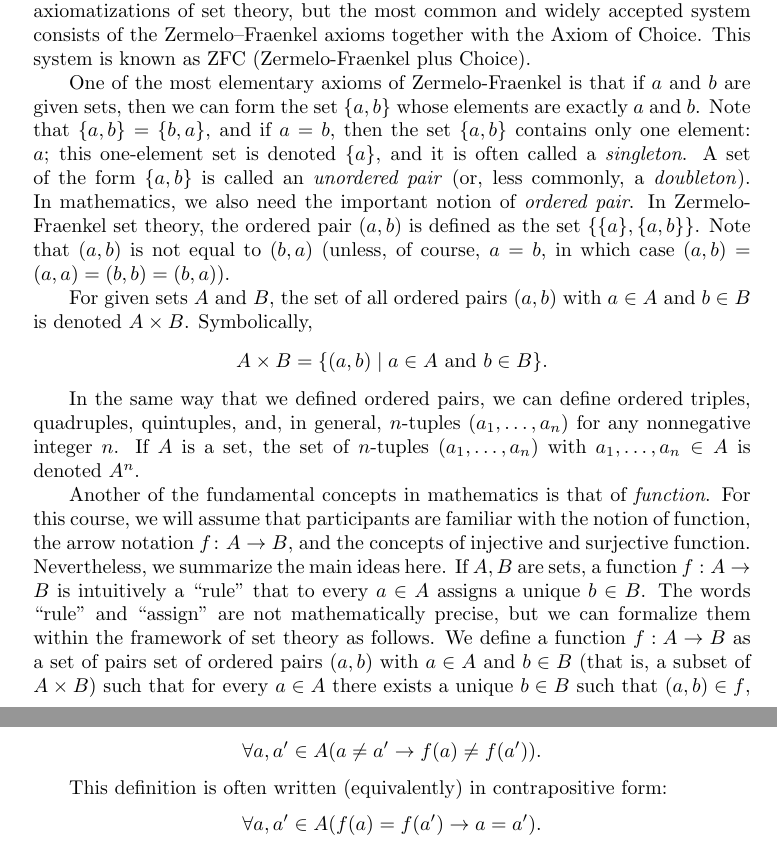
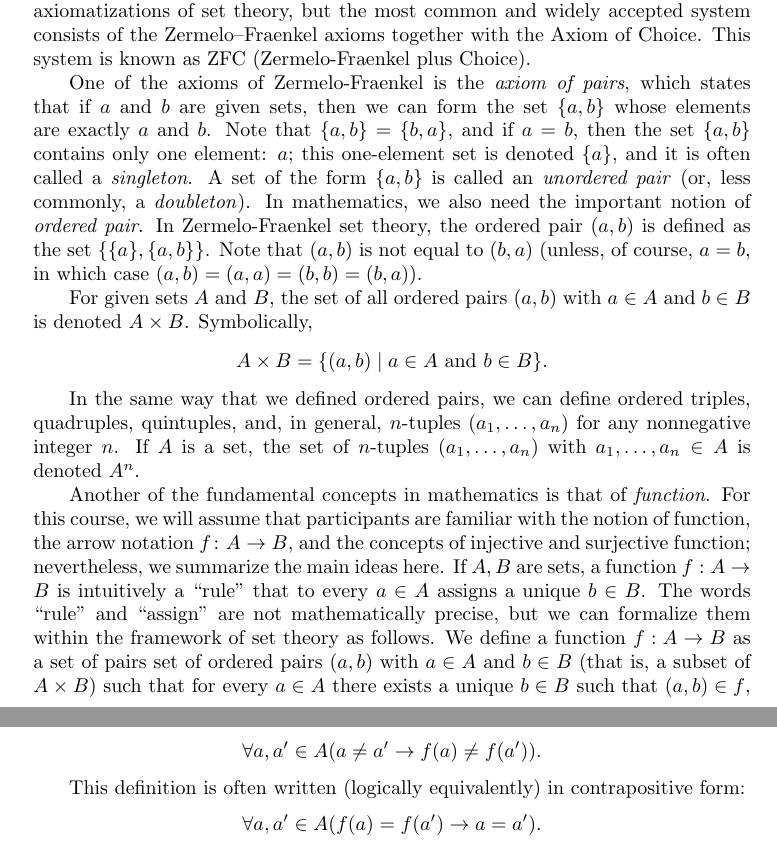
Before and after one commit to j-iovino/DiscreteMathTextbookUTSA, a LaTeX thesis (ContemporaryDiscreteMathematics.tex, which reads Input_B_Mainmatter/Chapter_1/CDM_Chapter_1.tex): two parts of pages 4 and 5 of 40, joined at a grey line, cut so that both start at the same text. Compiled offline with pdfLaTeX; a missing font is replaced by an installed copy or a similar font; a LaTeX package or settings file that is missing is left out.

Commit message:
Polishing the intro

```diff
--- a/Input_B_Mainmatter/Chapter_1/CDM_Chapter_1.tex
+++ b/Input_B_Mainmatter/Chapter_1/CDM_Chapter_1.tex
@@ -5,7 +5,7 @@ The axioms of set theory are regarded as the foundational axioms of mathematics.
 There are many axiomatizations of set theory, but the most common and widely accepted system consists of  the Zermelo–Fraenkel axioms together with the Axiom of Choice.
 This system is known as ZFC (Zermelo-Fraenkel plus Choice).
 
-One of the most elementary axioms of Zermelo-Fraenkel is that if $a$ and $b$ are given sets, then we can form the set $\{a,b\}$ whose elements are exactly $a$ and $b$.
+One of the axioms of Zermelo-Fraenkel is the \emph{axiom of pairs}, which states  that if $a$ and $b$ are given sets, then we can form the set $\{a,b\}$ whose elements are exactly $a$ and $b$.
 Note that $\{a,b\}=\{b,a\}$, and if $a=b$, then the set $\{a,b\}$ contains only one element: $a$; this one-element set is denoted $\{a\}$, and it is often called a \emph{singleton}.
 A set of the form $\{a,b\}$ is called an \emph{unordered pair} (or, less commonly, a \emph{doubleton}).
 In mathematics, we also need the important notion of \emph{ordered pair}.
@@ -22,8 +22,8 @@ In the same way that we defined ordered pairs, we can define ordered triples, qu
 If $A$ is a set, the set of $n$-tuples $(a_1,\dots, a_n)$ with $a_1,\dots, a_n\in A$ is denoted $A^n$.
 
 Another of the fundamental concepts in mathematics is that of \emph{function}.
-For this course, we will assume that participants are familiar with the notion of function, the arrow notation $f\colon A\to B$, and the concepts of injective and surjective function.
-Nevertheless, we summarize the main ideas here. If $A,B$ are sets, a function $f:A\to B$ is intuitively a ``rule'' that to every $a\in A$ assigns a unique $b\in B$.
+For this course, we will assume that participants are familiar with the notion of function, the arrow notation $f\colon A\to B$, and the concepts of injective and surjective function;
+nevertheless, we summarize the main ideas here. If $A,B$ are sets, a function $f:A\to B$ is intuitively a ``rule'' that to every $a\in A$ assigns a unique $b\in B$.
 The words ``rule'' and ``assign'' are not mathematically precise, but we can formalize them within the framework of set theory as follows.
 We define a function $f:A\to B$ as a set of pairs set of ordered pairs $(a,b)$ with $a\in A$ and $b\in B$ (that is, a subset of $A\times B$)
 such that for  every $a\in A$ there exists  a unique $b\in B$ such that $(a,b)\in f$, i.e.,
@@ -49,7 +49,7 @@ For each $a\in A$, the unique $b\in B$ such that $(a,b)\in f$ is called the \emp
   \forall a, a'\in A  (a \neq a' \to f(a)\neq f(a')).
     \]
 
-This definition is often written (equivalently) in contrapositive form:
+This definition is often written (logically equivalently) in contrapositive form:
    \[
   \forall a, a'\in A  (f(a) = f(a') \to a =a' ).
     \]
```
Also changed, not shown: ContemporaryDiscreteMathematics.pdf.
